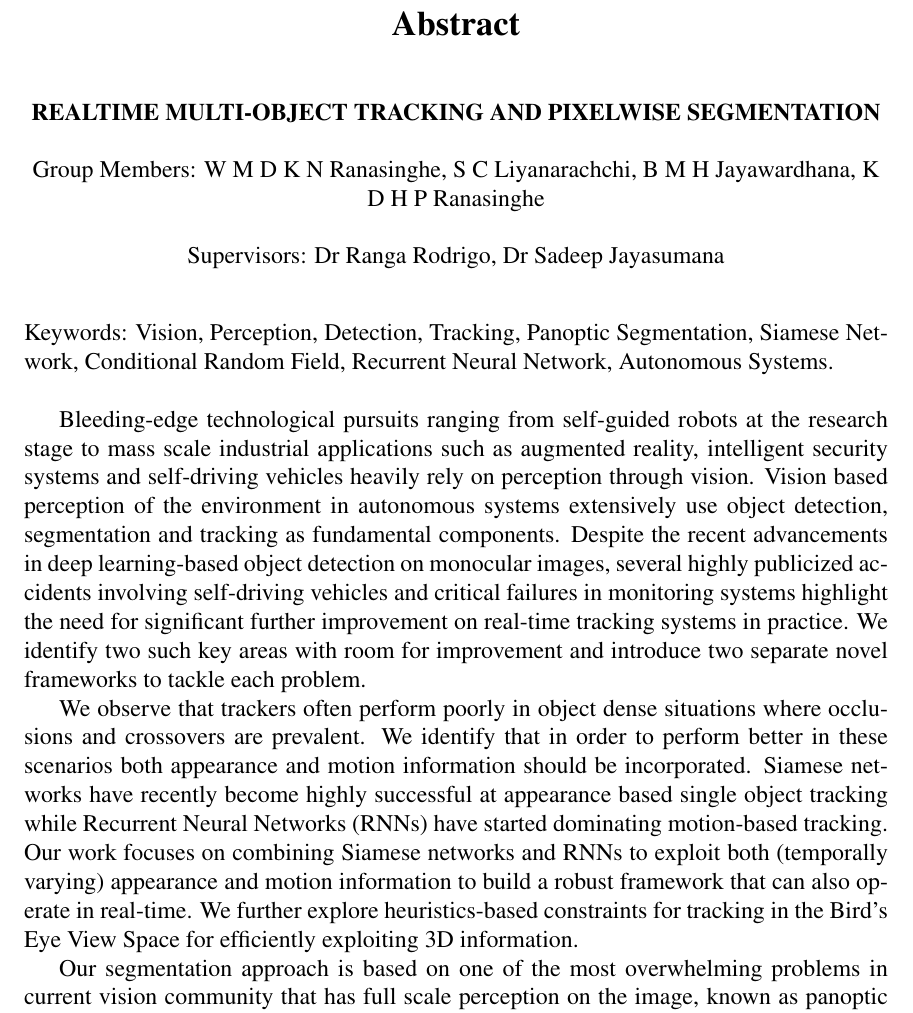
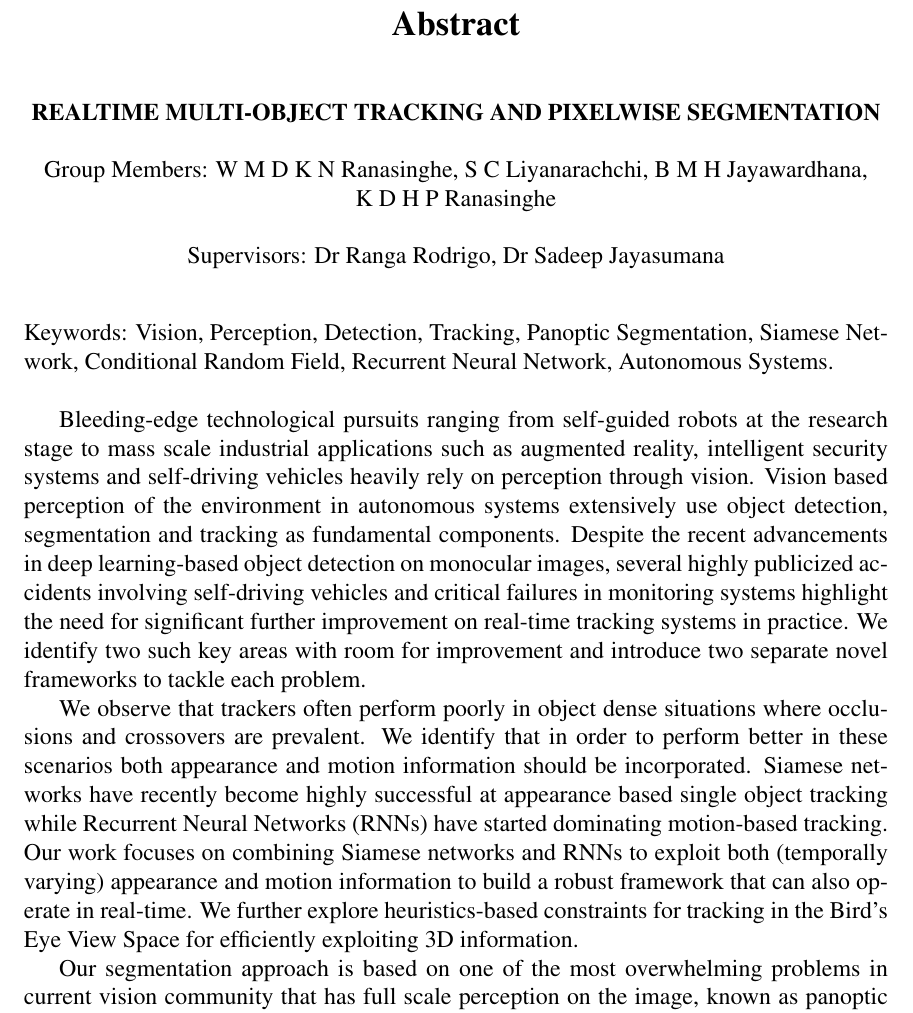
Before and after one commit to kahnchana/fyp_report, a LaTeX thesis (main/thesis.tex, which reads main/chapters/Abstract.tex): part of page 5 of 47, cut so that both start at the same text. Compiled offline with pdfLaTeX.

Commit message:
Updating

```diff
--- a/main/chapters/Abstract.tex
+++ b/main/chapters/Abstract.tex
@@ -5,7 +5,7 @@
 	\vspace{5mm}
 	\MakeUppercase{\textbf{Realtime Multi-Object Tracking and Pixelwise Segmentation}}\\
 	\vspace{5mm}
-	Group Members: \memberA, \memberB, \memberC, \memberD \\
+	Group Members: \memberA, \memberB, \memberC, \\ \memberD \\
 	\vspace{5mm}
 	Supervisors: \supervisorA, \supervisorB \\
 	\vspace{5mm}
```
Also changed, not shown: main/thesis.pdf.
